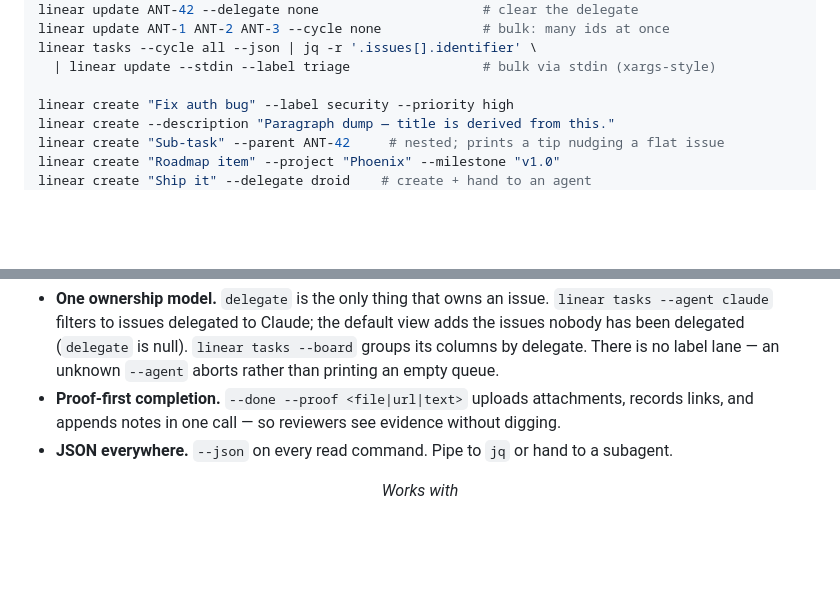
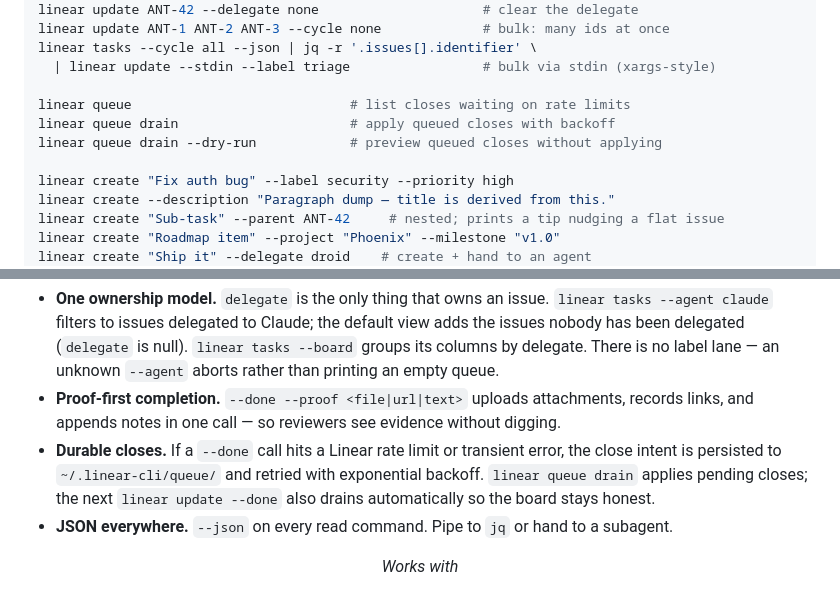
Before and after one commit to phnx-labs/linear-cli, a Markdown page: README.md, 2 parts joined by grey strips. Drawn GitHub-style; blank space fills up the shorter version.

Commit message:
docs(queue): README, skill, and CHANGELOG for queue drain (RUSH-2308)

```diff
--- a/README.md
+++ b/README.md
@@ -93,6 +93,10 @@ linear update ANT-1 ANT-2 ANT-3 --cycle none             # bulk: many ids at onc
 linear tasks --cycle all --json | jq -r '.issues[].identifier' \
   | linear update --stdin --label triage                 # bulk via stdin (xargs-style)
 
+linear queue                            # list closes waiting on rate limits
+linear queue drain                      # apply queued closes with backoff
+linear queue drain --dry-run            # preview queued closes without applying
+
 linear create "Fix auth bug" --label security --priority high
 linear create --description "Paragraph dump — title is derived from this."
 linear create "Sub-task" --parent ANT-42     # nested; prints a tip nudging a flat issue
@@ -143,6 +147,7 @@ The same CLI works whether you're typing or a subagent is. Driving Linear from e
 - **Native agent delegation.** `linear update ANT-42 --delegate claude` sets Linear's `delegateId`: the human stays assignee, the agent becomes delegate, and review ownership stays clear.
 - **One ownership model.** `delegate` is the only thing that owns an issue. `linear tasks --agent claude` filters to issues delegated to Claude; the default view adds the issues nobody has been delegated (`delegate` is null). `linear tasks --board` groups its columns by delegate. There is no label lane — an unknown `--agent` aborts rather than printing an empty queue.
 - **Proof-first completion.** `--done --proof <file|url|text>` uploads attachments, records links, and appends notes in one call — so reviewers see evidence without digging.
+- **Durable closes.** If a `--done` call hits a Linear rate limit or transient error, the close intent is persisted to `~/.linear-cli/queue/` and retried with exponential backoff. `linear queue drain` applies pending closes; the next `linear update --done` also drains automatically so the board stays honest.
 - **JSON everywhere.** `--json` on every read command. Pipe to `jq` or hand to a subagent.
 
 <p align="center">
```
Also changed, not shown: CHANGELOG.md (+30 -0 lines), skill.md (+17 -0 lines).
